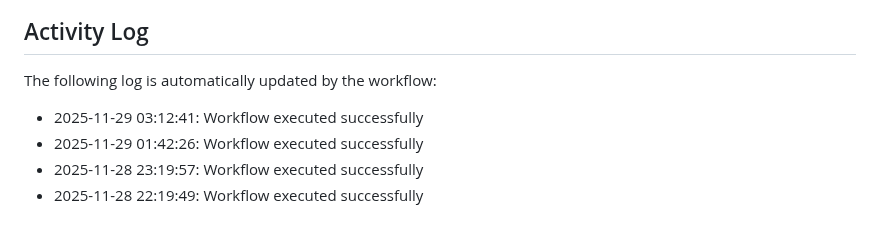
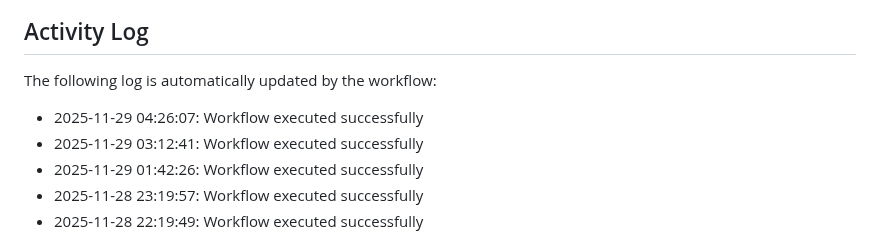
Before and after one commit to Zyuxua/devops-pages-lab, a Markdown page: README.md, the part around the change. GitHub-like rendering.

Commit message:
Auto-update activity log

```diff
--- a/README.md
+++ b/README.md
@@ -11,6 +11,7 @@ This repository demonstrates CI/CD automation with GitHub Actions and GitHub Pag
 The following log is automatically updated by the workflow:
 
 <!--ACTIVITY_LOG-->
+* 2025-11-29 04:26:07: Workflow executed successfully
 * 2025-11-29 03:12:41: Workflow executed successfully
 * 2025-11-29 01:42:26: Workflow executed successfully
 * 2025-11-28 23:19:57: Workflow executed successfully
```
